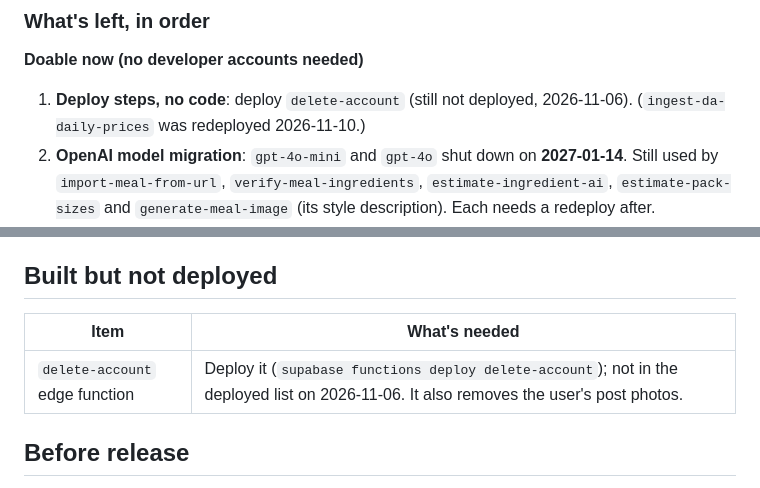
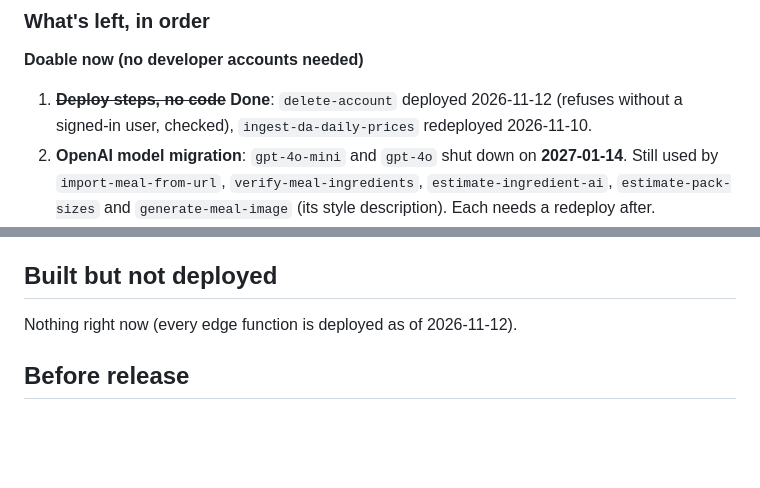
Before and after one commit to ppascual77/ano-ulam-app, a Markdown page: docs/integration-status.md, 2 parts joined by grey strips. Rendered like a GitHub page; blank space fills up the shorter version.

```diff
--- a/docs/integration-status.md
+++ b/docs/integration-status.md
@@ -65,7 +65,7 @@ Last updated: **2026-11-10** (push notifications: recipe approved, Pro price dro
 
 **Doable now (no developer accounts needed)**
 
-1. **Deploy steps, no code**: deploy `delete-account` (still not deployed, 2026-11-06). (`ingest-da-daily-prices` was redeployed 2026-11-10.)
+1. ~~**Deploy steps, no code**~~ **Done**: `delete-account` deployed 2026-11-12 (refuses without a signed-in user, checked), `ingest-da-daily-prices` redeployed 2026-11-10.
 2. **OpenAI model migration**: `gpt-4o-mini` and `gpt-4o` shut down on **2027-01-14**. Still used by `import-meal-from-url`, `verify-meal-ingredients`, `estimate-ingredient-ai`, `estimate-pack-sizes` and `generate-meal-image` (its style description). Each needs a redeploy after.
 3. **Security before release**: RLS lockdown **written 2026-11-09, not applied yet** (`chore/rls-lockdown`, migration `20261109000000_rls_lockdown`: the 11 `TEMP: anyone can …` policies replaced with admin-only writes, users keep writes to their own pending recipe only; 38 checks passed on a local replay of every migration). Users setting their own `tier` was already closed by `20261108010000`. Still to do: admin checks (`requireAdmin`) on the admin-only edge functions, the Klipy key behind a proxy (`EXPO_PUBLIC_KLIPY_API_KEY` is still in `api/klipy.ts`).
 4. ~~**Community moderation**~~ **Built 2026-11-08** (`feat/community-moderation`, migration `20261108030000_community_moderation`, applied): Report in every other person's post menu (reason + optional note; the post leaves the reporter's feed; 3 open reports hide it for everyone pending review), admins get Remove post in the menu and Admin → Reported Posts (Remove / Dismiss or Restore). Removal hides, never deletes; the poster sees their own removed post labelled. `is_admin()` added (app_metadata role). Posters can only edit content columns, so they can't un-hide a removed post. Not tested on a device yet.
@@ -140,9 +140,7 @@ Nothing in the app is mock-only any more. Not built yet: Android push, Google Pl
 
 ## Built but not deployed
 
-| Item | What's needed |
-| --- | --- |
-| `delete-account` edge function | Deploy it (`supabase functions deploy delete-account`); not in the deployed list on 2026-11-06. It also removes the user's post photos. |
+Nothing right now (every edge function is deployed as of 2026-11-12).
 
 ## Before release
 
```
Also changed, not shown: docs/to-test.md (+3 -2 lines).
